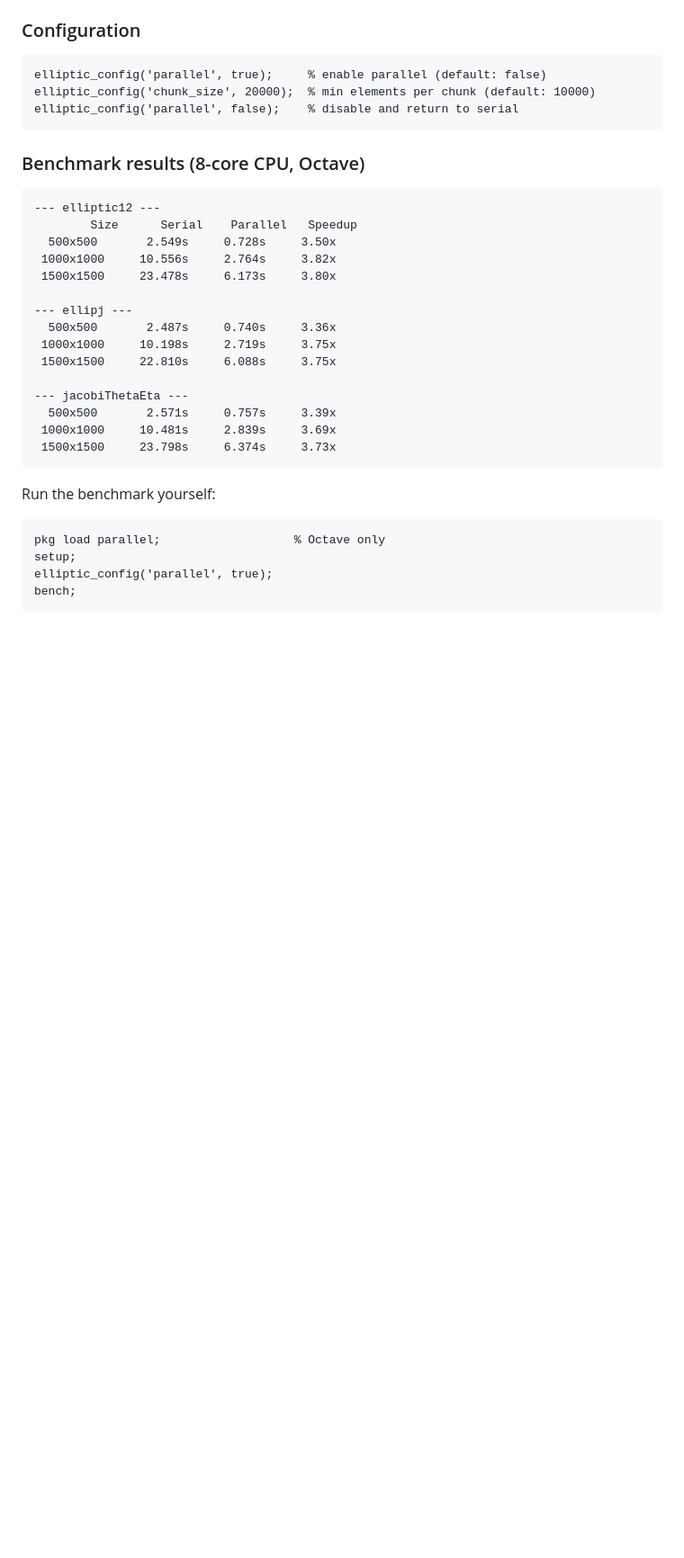
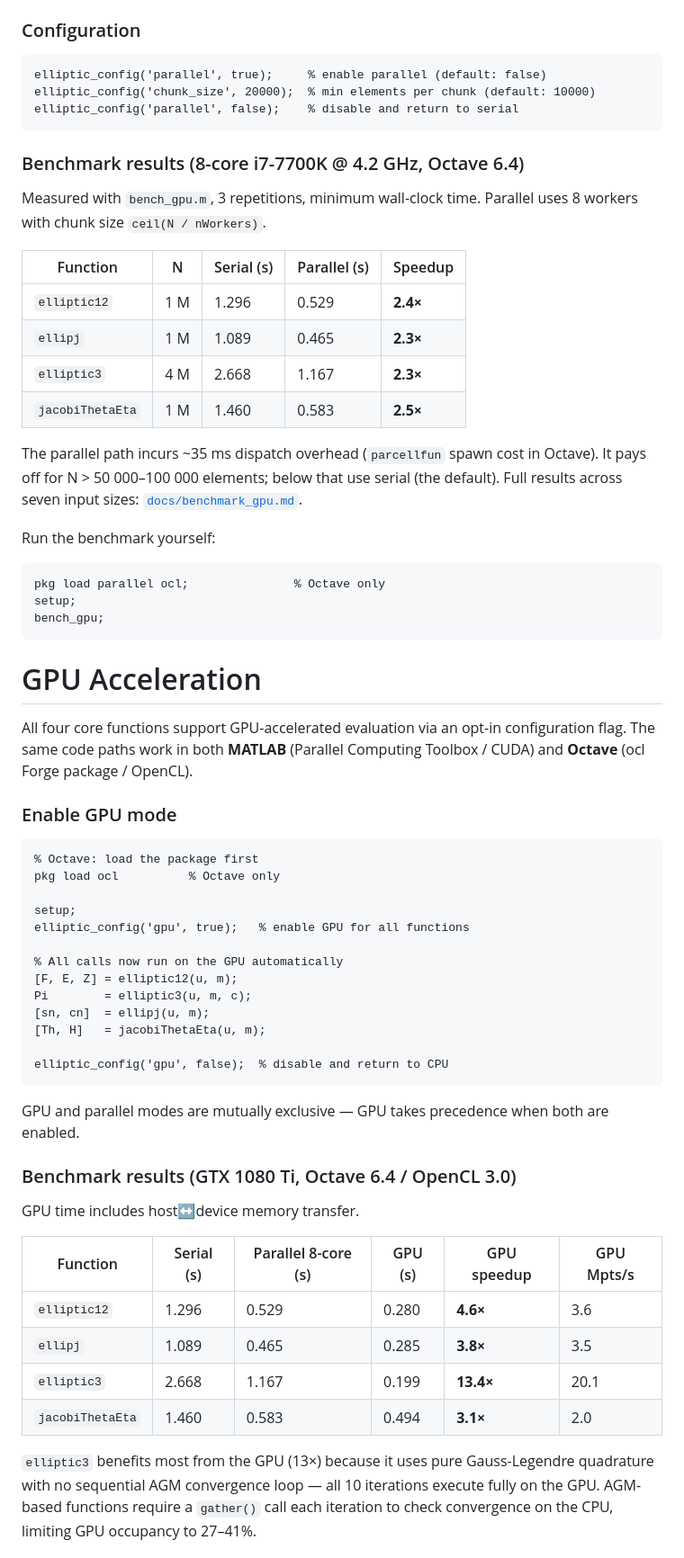
Before and after one commit to moiseevigor/elliptic, a Markdown page: README.md, the part around one of its changes. Shown at 90% size. GitHub-like rendering; blank space fills up the shorter version.

````diff
--- a/README.md
+++ b/README.md
@@ -513,30 +530,60 @@ elliptic_config('chunk_size', 20000);  % min elements per chunk (default: 10000)
 elliptic_config('parallel', false);    % disable and return to serial
 ```
 
-### Benchmark results (8-core CPU, Octave)
+### Benchmark results (8-core i7-7700K @ 4.2 GHz, Octave 6.4)
 
-```
---- elliptic12 ---
-        Size      Serial    Parallel   Speedup
-  500x500       2.549s     0.728s     3.50x
- 1000x1000     10.556s     2.764s     3.82x
- 1500x1500     23.478s     6.173s     3.80x
+Measured with `bench_gpu.m`, 3 repetitions, minimum wall-clock time. Parallel uses 8 workers with chunk size `ceil(N / nWorkers)`.
 
---- ellipj ---
-  500x500       2.487s     0.740s     3.36x
- 1000x1000     10.198s     2.719s     3.75x
- 1500x1500     22.810s     6.088s     3.75x
+| Function | N | Serial (s) | Parallel (s) | Speedup |
+|---|---|---|---|---|
+| `elliptic12` | 1 M | 1.296 | 0.529 | **2.4×** |
+| `ellipj` | 1 M | 1.089 | 0.465 | **2.3×** |
+| `elliptic3` | 4 M | 2.668 | 1.167 | **2.3×** |
+| `jacobiThetaEta` | 1 M | 1.460 | 0.583 | **2.5×** |
 
---- jacobiThetaEta ---
-  500x500       2.571s     0.757s     3.39x
- 1000x1000     10.481s     2.839s     3.69x
- 1500x1500     23.798s     6.374s     3.73x
-```
+The parallel path incurs ~35 ms dispatch overhead (`parcellfun` spawn cost in Octave). It pays off for N > 50 000–100 000 elements; below that use serial (the default). Full results across seven input sizes: [`docs/benchmark_gpu.md`](docs/benchmark_gpu.md).
 
 Run the benchmark yourself:
 ```matlab
-pkg load parallel;                   % Octave only
+pkg load parallel ocl;               % Octave only
 setup;
-elliptic_config('parallel', true);
-bench;
+bench_gpu;
 ```
+
+# GPU Acceleration
+
+All four core functions support GPU-accelerated evaluation via an opt-in configuration flag. The same code paths work in both **MATLAB** (Parallel Computing Toolbox / CUDA) and **Octave** (ocl Forge package / OpenCL).
+
+### Enable GPU mode
+
+```matlab
+% Octave: load the package first
+pkg load ocl          % Octave only
+
+setup;
+elliptic_config('gpu', true);   % enable GPU for all functions
+
+% All calls now run on the GPU automatically
+[F, E, Z] = elliptic12(u, m);
+Pi        = elliptic3(u, m, c);
+[sn, cn]  = ellipj(u, m);
+[Th, H]   = jacobiThetaEta(u, m);
+
+elliptic_config('gpu', false);  % disable and return to CPU
+```
+
+GPU and parallel modes are mutually exclusive — GPU takes precedence when both are enabled.
+
+### Benchmark results (GTX 1080 Ti, Octave 6.4 / OpenCL 3.0)
+
+GPU time includes host↔device memory transfer.
+
+| Function | Serial (s) | Parallel 8-core (s) | GPU (s) | GPU speedup | GPU Mpts/s |
+|---|---|---|---|---|---|
+| `elliptic12` | 1.296 | 0.529 | 0.280 | **4.6×** | 3.6 |
+| `ellipj` | 1.089 | 0.465 | 0.285 | **3.8×** | 3.5 |
+| `elliptic3` | 2.668 | 1.167 | 0.199 | **13.4×** | 20.1 |
+| `jacobiThetaEta` | 1.460 | 0.583 | 0.494 | **3.1×** | 2.0 |
+
+`elliptic3` benefits most from the GPU (13×) because it uses pure Gauss-Legendre quadrature with no sequential AGM convergence loop — all 10 iterations execute fully on the GPU. AGM-based functions require a `gather()` call each iteration to check convergence on the CPU, limiting GPU occupancy to 27–41%.
+
````
Also changed, not shown: other parts of README.md (+44 -16 lines).
